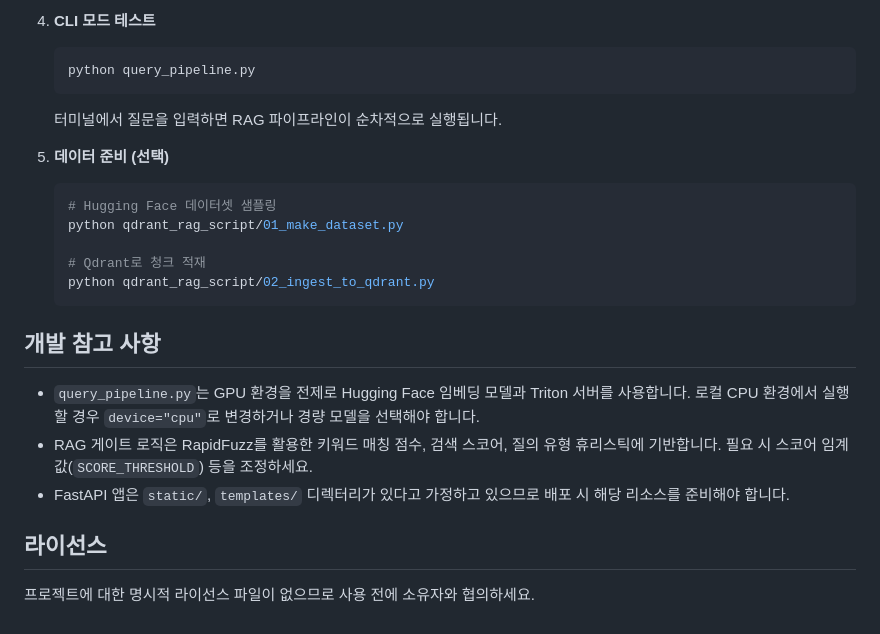
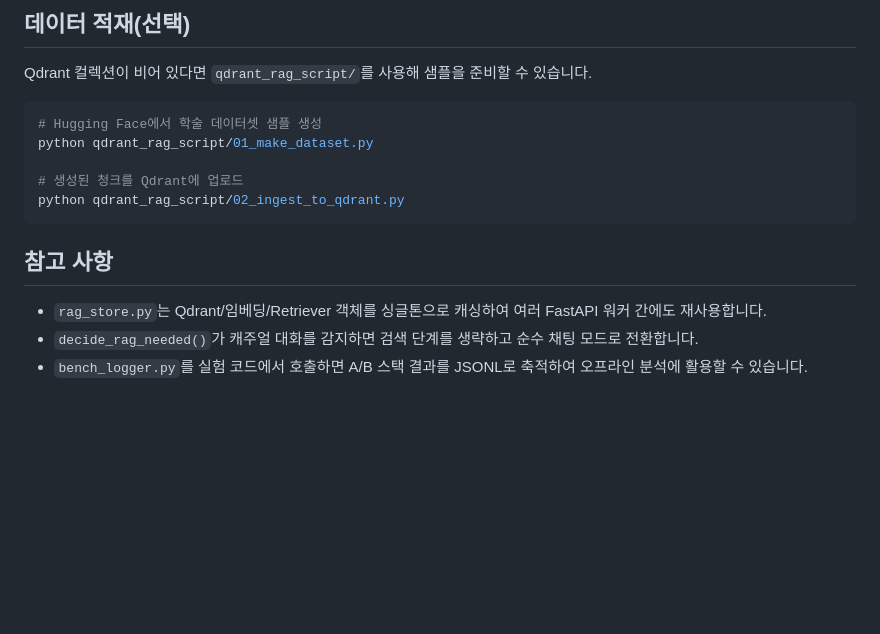
Before and after one commit to jusenglee/llm_article_rag_test, a Markdown page: README.md, the part around the change printed below. GitHub-like rendering; blank space fills up the shorter version.

````diff
--- a/README.md
+++ b/README.md
@@ -62,23 +64,15 @@
 
-4. **CLI 모드 테스트**
-   ```bash
-   python query_pipeline.py
-   ```
-   터미널에서 질문을 입력하면 RAG 파이프라인이 순차적으로 실행됩니다.
+## 데이터 적재(선택)
+Qdrant 컬렉션이 비어 있다면 `qdrant_rag_script/`를 사용해 샘플을 준비할 수 있습니다.
+```bash
+# Hugging Face에서 학술 데이터셋 샘플 생성
+python qdrant_rag_script/01_make_dataset.py
 
-5. **데이터 준비 (선택)**
-   ```bash
-   # Hugging Face 데이터셋 샘플링
-   python qdrant_rag_script/01_make_dataset.py
+# 생성된 청크를 Qdrant에 업로드
+python qdrant_rag_script/02_ingest_to_qdrant.py
+```
 
-   # Qdrant로 청크 적재
-   python qdrant_rag_script/02_ingest_to_qdrant.py
-   ```
-
-## 개발 참고 사항
-- `query_pipeline.py`는 GPU 환경을 전제로 Hugging Face 임베딩 모델과 Triton 서버를 사용합니다. 로컬 CPU 환경에서 실행할 경우 `device="cpu"`로 변경하거나 경량 모델을 선택해야 합니다.
-- RAG 게이트 로직은 RapidFuzz를 활용한 키워드 매칭 점수, 검색 스코어, 질의 유형 휴리스틱에 기반합니다. 필요 시 스코어 임계값(`SCORE_THRESHOLD`) 등을 조정하세요.
-- FastAPI 앱은 `static/`, `templates/` 디렉터리가 있다고 가정하고 있으므로 배포 시 해당 리소스를 준비해야 합니다.
-
-## 라이선스
-프로젝트에 대한 명시적 라이선스 파일이 없으므로 사용 전에 소유자와 협의하세요.
+## 참고 사항
+- `rag_store.py`는 Qdrant/임베딩/Retriever 객체를 싱글톤으로 캐싱하여 여러 FastAPI 워커 간에도 재사용합니다.
+- `decide_rag_needed()`가 캐주얼 대화를 감지하면 검색 단계를 생략하고 순수 채팅 모드로 전환합니다.
+- `bench_logger.py`를 실험 코드에서 호출하면 A/B 스택 결과를 JSONL로 축적하여 오프라인 분석에 활용할 수 있습니다.
````
Also changed, not shown: other parts of README.md (+46 -44 lines).
